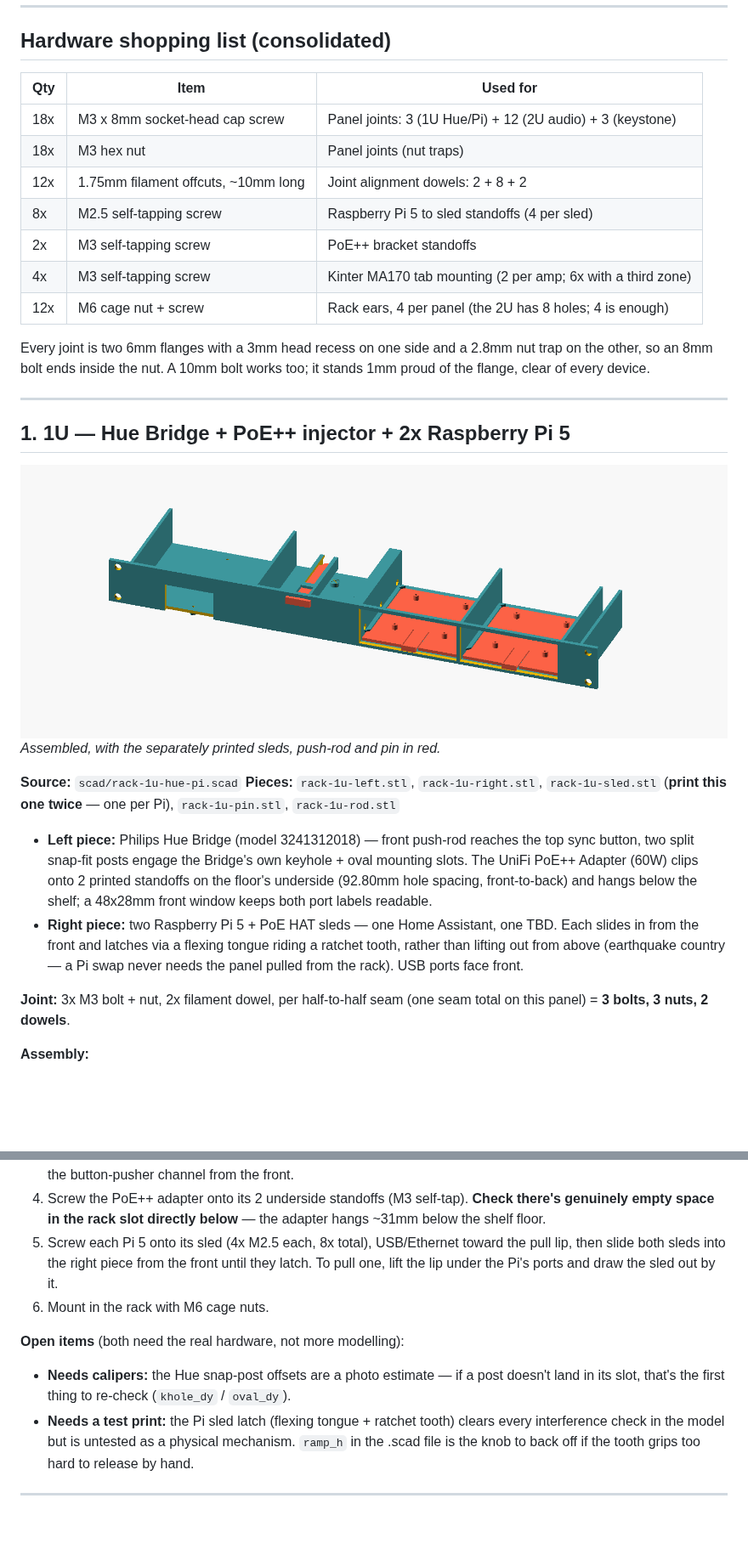
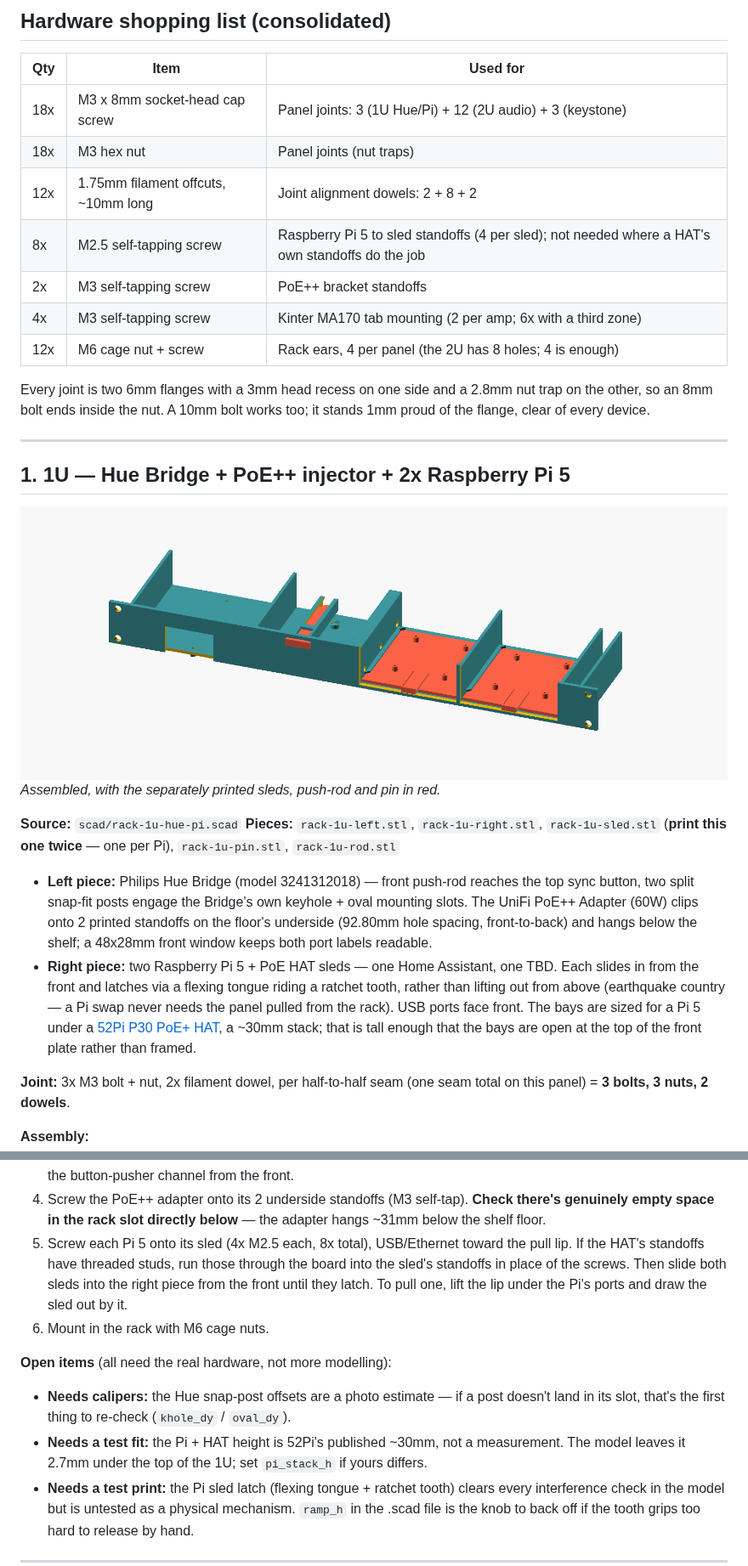
Before and after one commit to davidwkeith/rack-build, a Markdown page: README.md, 2 parts joined by grey strips. Shown at 85% size. GitHub-like rendering; pictures changed too: images/rack-1u-hue-pi.png; blank space fills up the shorter version.

Commit message:
fix(1u): open the Pi bays for a Pi 5 with a 52Pi P30 PoE+ HAT
The P30 stands about 30 mm on the Pi, 1 mm taller than the framed bay
opening allowed. Run the opening out through the plate's top edge, which
leaves 2.7 mm under the top of the 1U, and report the margin when the
model is rendered.

Co-Authored-By: Claude Fable 5.1 <noreply@anthropic.com>

```diff
--- a/README.md
+++ b/README.md
@@ -46,7 +46,7 @@ To re-export every STL and preview image after changing a source file (needs
 | 18x | M3 x 8mm socket-head cap screw | Panel joints: 3 (1U Hue/Pi) + 12 (2U audio) + 3 (keystone) |
 | 18x | M3 hex nut | Panel joints (nut traps) |
 | 12x | 1.75mm filament offcuts, ~10mm long | Joint alignment dowels: 2 + 8 + 2 |
-| 8x | M2.5 self-tapping screw | Raspberry Pi 5 to sled standoffs (4 per sled) |
+| 8x | M2.5 self-tapping screw | Raspberry Pi 5 to sled standoffs (4 per sled); not needed where a HAT's own standoffs do the job |
 | 2x | M3 self-tapping screw | PoE++ bracket standoffs |
 | 4x | M3 self-tapping screw | Kinter MA170 tab mounting (2 per amp; 6x with a third zone) |
 | 12x | M6 cage nut + screw | Rack ears, 4 per panel (the 2U has 8 holes; 4 is enough) |
@@ -79,7 +79,10 @@ bolt works too; it stands 1mm proud of the flange, clear of every device.
   one TBD. Each slides in from the front and latches via a flexing tongue
   riding a ratchet tooth, rather than lifting out from above (earthquake
   country — a Pi swap never needs the panel pulled from the rack). USB
-  ports face front.
+  ports face front. The bays are sized for a Pi 5 under a
+  [52Pi P30 PoE+ HAT](https://wiki.52pi.com/index.php?title=EP-0238), a
+  ~30mm stack; that is tall enough that the bays are open at the top of the
+  front plate rather than framed.
 
 **Joint:** 3x M3 bolt + nut, 2x filament dowel, per half-to-half seam (one
 seam total on this panel) = **3 bolts, 3 nuts, 2 dowels**.
@@ -99,15 +102,20 @@ seam total on this panel) = **3 bolts, 3 nuts, 2 dowels**.
    **Check there's genuinely empty space in the rack slot directly below**
    — the adapter hangs ~31mm below the shelf floor.
 5. Screw each Pi 5 onto its sled (4x M2.5 each, 8x total), USB/Ethernet
-   toward the pull lip, then slide both sleds into the right piece from the
-   front until they latch. To pull one, lift the lip under the Pi's ports
+   toward the pull lip. If the HAT's standoffs have threaded studs, run
+   those through the board into the sled's standoffs in place of the
+   screws. Then slide both sleds into the right piece from the front until
+   they latch. To pull one, lift the lip under the Pi's ports
    and draw the sled out by it.
 6. Mount in the rack with M6 cage nuts.
 
-**Open items** (both need the real hardware, not more modelling):
+**Open items** (all need the real hardware, not more modelling):
 - **Needs calipers:** the Hue snap-post offsets are a photo estimate — if a
   post doesn't land in its slot, that's the first thing to re-check
   (`khole_dy` / `oval_dy`).
+- **Needs a test fit:** the Pi + HAT height is 52Pi's published ~30mm, not
+  a measurement. The model leaves it 2.7mm under the top of the 1U; set
+  `pi_stack_h` if yours differs.
 - **Needs a test print:** the Pi sled latch (flexing tongue + ratchet tooth)
   clears every interference check in the model but is untested as a
   physical mechanism. `ramp_h` in the .scad file is the knob to back off
```
Also changed, not shown: images/rack-1u-hue-pi-dark.png, 2 other files.
